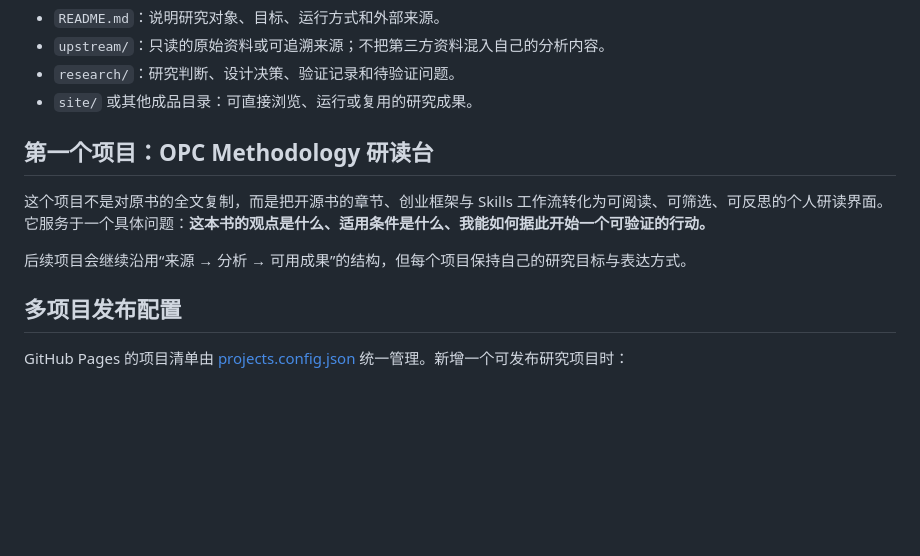
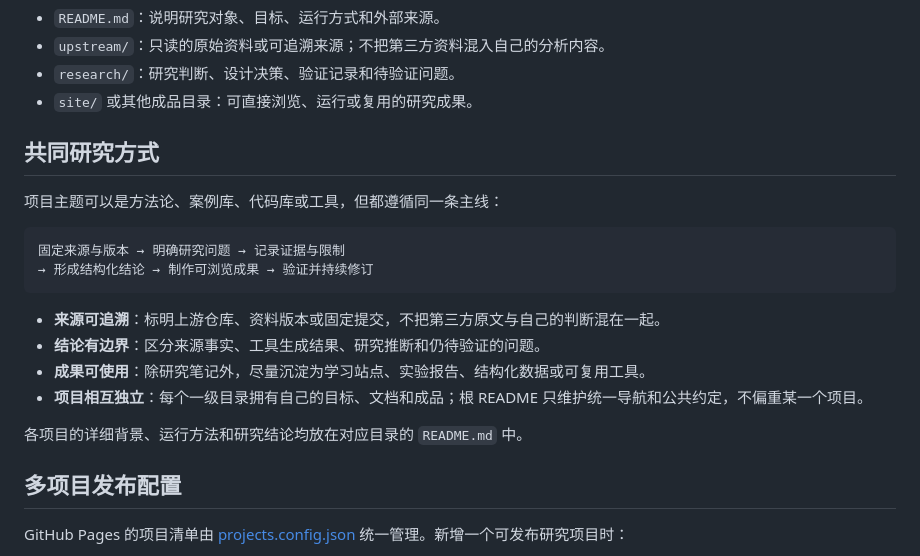
Before and after one commit to yydshly/0805_githubcode_study, a Markdown page: README.md, the part around the change. Rendered like a GitHub page; blank space fills up the shorter version.

Commit message:
Generalize research library README

````diff
--- a/README.md
+++ b/README.md
@@ -23,11 +23,21 @@
 - `research/`：研究判断、设计决策、验证记录和待验证问题。
 - `site/` 或其他成品目录：可直接浏览、运行或复用的研究成果。
 
-## 第一个项目：OPC Methodology 研读台
+## 共同研究方式
 
-这个项目不是对原书的全文复制，而是把开源书的章节、创业框架与 Skills 工作流转化为可阅读、可筛选、可反思的个人研读界面。它服务于一个具体问题：**这本书的观点是什么、适用条件是什么、我能如何据此开始一个可验证的行动。**
+项目主题可以是方法论、案例库、代码库或工具，但都遵循同一条主线：
 
-后续项目会继续沿用“来源 → 分析 → 可用成果”的结构，但每个项目保持自己的研究目标与表达方式。
+```text
+固定来源与版本 → 明确研究问题 → 记录证据与限制
+→ 形成结构化结论 → 制作可浏览成果 → 验证并持续修订
+```
+
+- **来源可追溯**：标明上游仓库、资料版本或固定提交，不把第三方原文与自己的判断混在一起。
+- **结论有边界**：区分来源事实、工具生成结果、研究推断和仍待验证的问题。
+- **成果可使用**：除研究笔记外，尽量沉淀为学习站点、实验报告、结构化数据或可复用工具。
+- **项目相互独立**：每个一级目录拥有自己的目标、文档和成品；根 README 只维护统一导航和公共约定，不偏重某一个项目。
+
+各项目的详细背景、运行方法和研究结论均放在对应目录的 `README.md` 中。
 
 ## 多项目发布配置
 
````
